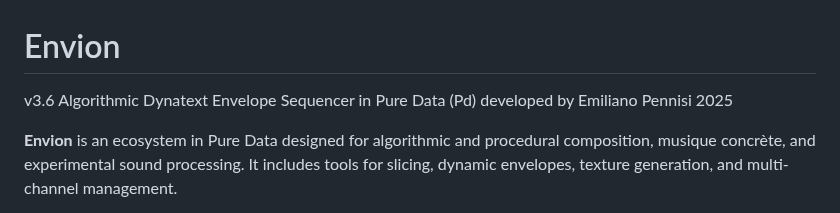
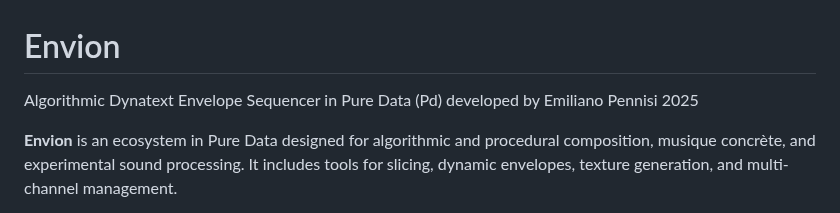
Before and after one commit to aveniridm/envion, a Markdown page: README.md, the part around the change. Rendered like a GitHub page.

Commit message:
Update Envion project (2025-09-22 22:22)

```diff
--- a/README.md
+++ b/README.md
@@ -1,5 +1,5 @@
 # Envion
-v3.6 Algorithmic Dynatext Envelope Sequencer in Pure Data (Pd) developed by Emiliano Pennisi 2025
+Algorithmic Dynatext Envelope Sequencer in Pure Data (Pd) developed by Emiliano Pennisi 2025
 
 **Envion** is an ecosystem in Pure Data designed for algorithmic and procedural composition, musique concrète, and experimental sound processing.
 It includes tools for slicing, dynamic envelopes, texture generation, and multi-channel management.
```
